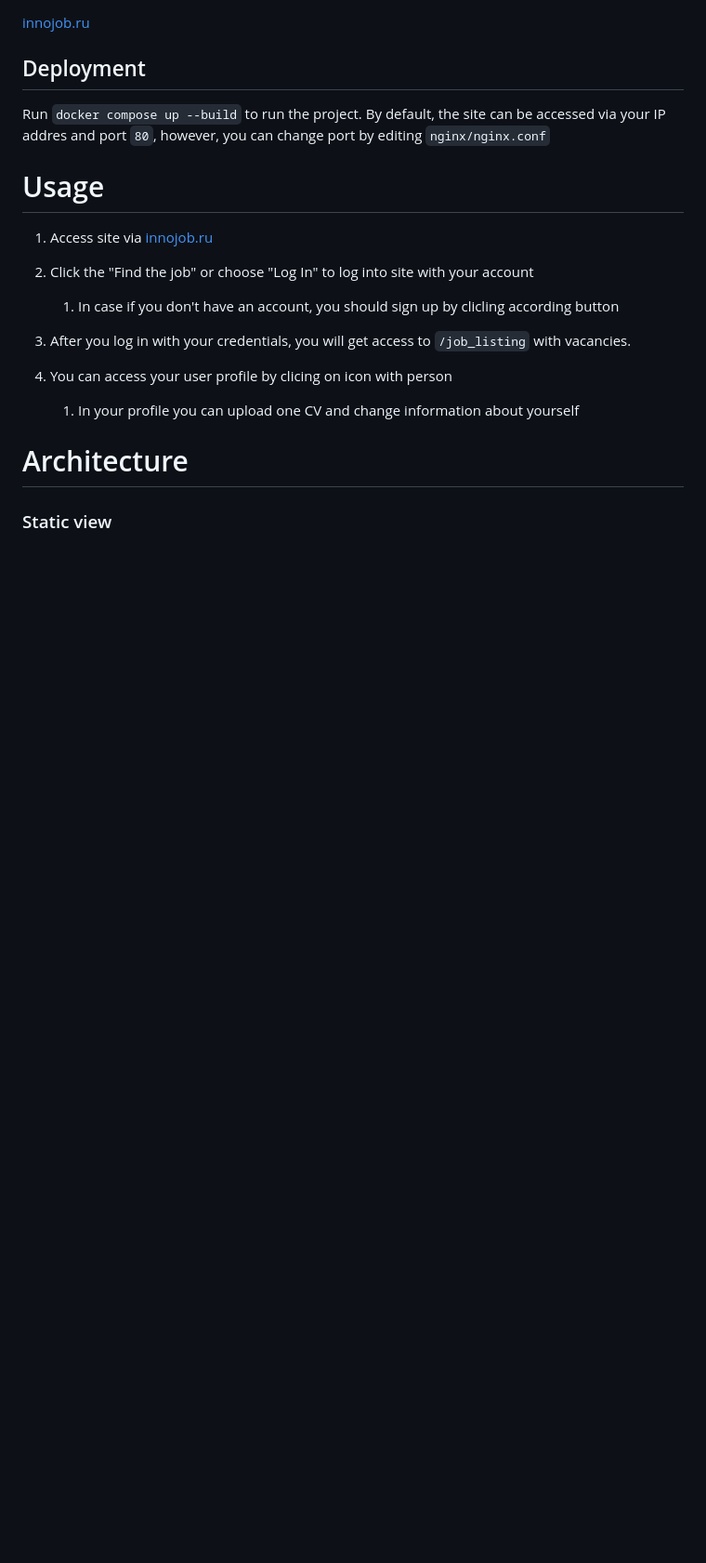
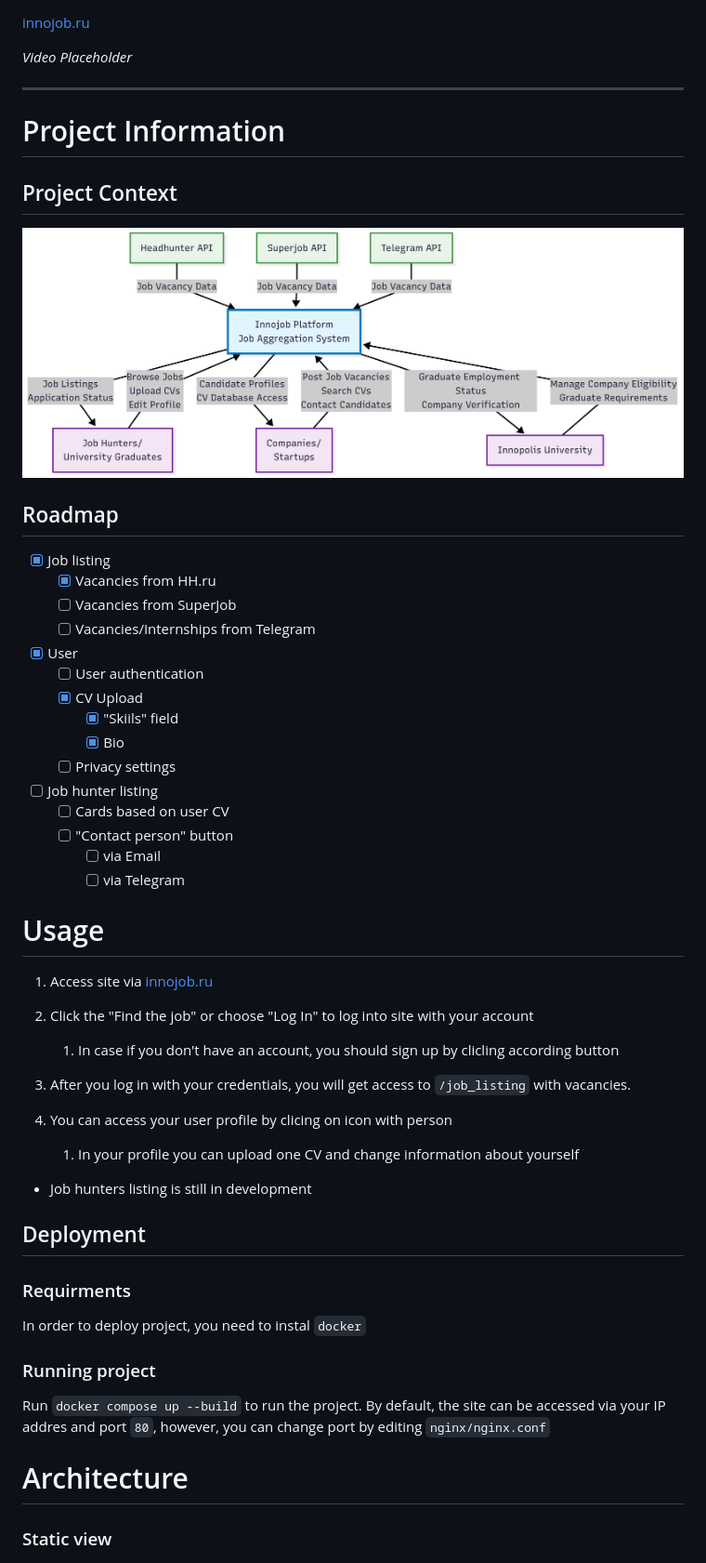
Before and after one commit to S1norin/InnoJob, a Markdown page: README.md, the part around the change printed below. Shown: that part at 93% size. Drawn GitHub-style; pictures changed too: docs/Project Context Diagram.png (added); blank space fills up the shorter version.

Commit message:
Added header and body to README.md

```diff
--- a/README.md
+++ b/README.md
@@ -4,9 +6,33 @@
 
 [innojob.ru](http://innojob.ru)
 
-## Deployment
+*Video Placeholder*
 
-Run `docker compose up --build` to run the project. By default, the site can be accessed via your IP addres and port `80`, however, you can change port by editing `nginx/nginx.conf`
+***
+
+# Project Information
+
+## Project Context
+
+![Project Context Diagram](<docs/Project Context Diagram.png>)
+
+## Roadmap
+
+- [x] Job listing
+    - [x] Vacancies from HH.ru
+    - [ ] Vacancies from SuperJob
+    - [ ] Vacancies/Internships from Telegram
+- [X] User
+    - [ ] User authentication
+    - [x] CV Upload
+        - [x] "Skiils" field
+        - [x] Bio
+    - [ ] Privacy settings
+- [ ] Job hunter listing
+    - [ ] Cards based on user CV
+    - [ ] "Contact person" button
+        - [ ] via Email
+        - [ ] via Telegram
 
 # Usage
 
@@ -18,6 +44,19 @@ Run `docker compose up --build` to run the project. By default, the site can be
 4. You can access your user profile by clicing on icon with person
 
     1. In your profile you can upload one CV and change information about yourself
+
+- Job hunters listing is still in development
+
+## Deployment
+
+### Requirments
+
+In order to deploy project, you need to instal `docker`
+
+### Running project
+
+Run `docker compose up --build` to run the project. By default, the site can be accessed via your IP addres and port `80`, however, you can change port by editing `nginx/nginx.conf`
+
 
 # Architecture
 
```
Also changed, not shown: other parts of README.md (+3 -1 lines).
